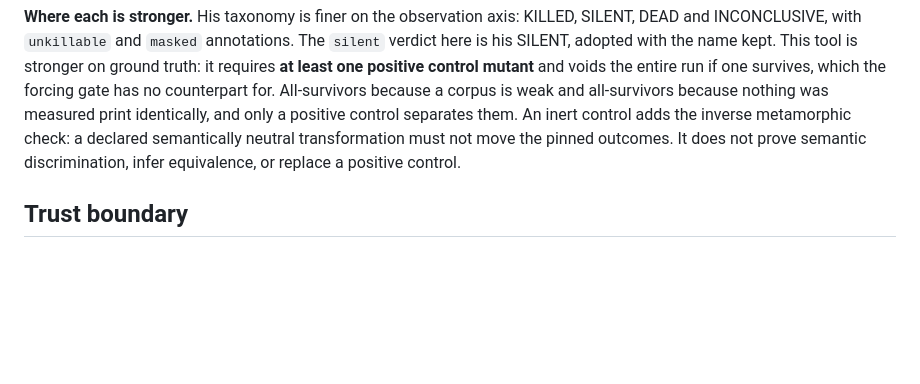
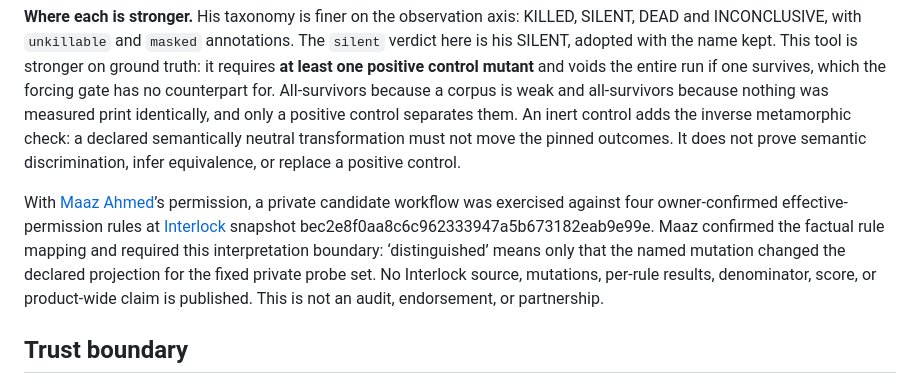
Before and after one commit to corpus-adequacy/corpus-adequacy, a Markdown page: README.md, the part around the change. Drawn GitHub-style; blank space fills up the shorter version.

Commit message:
docs: add owner-approved related-work note

```diff
--- a/README.md
+++ b/README.md
@@ -412,6 +412,8 @@ control adds the inverse metamorphic check: a declared semantically neutral
 transformation must not move the pinned outcomes. It does not prove semantic
 discrimination, infer equivalence, or replace a positive control.
 
+With [Maaz Ahmed](https://github.com/MaazAhmed47)’s permission, a private candidate workflow was exercised against four owner-confirmed effective-permission rules at [Interlock](https://getinterlock.dev) snapshot bec2e8f0aa8c6c962333947a5b673182eab9e99e. Maaz confirmed the factual rule mapping and required this interpretation boundary: ‘distinguished’ means only that the named mutation changed the declared projection for the fixed private probe set. No Interlock source, mutations, per-rule results, denominator, score, or product-wide claim is published. This is not an audit, endorsement, or partnership.
+
 ## Trust boundary
 
 A manifest is executable trusted input: an author declaration, not independent evidence. 100% is 100% of what that author declared. Do not run a manifest you do not trust. A third-party manifest is not independent evidence merely because it was written elsewhere.
```
